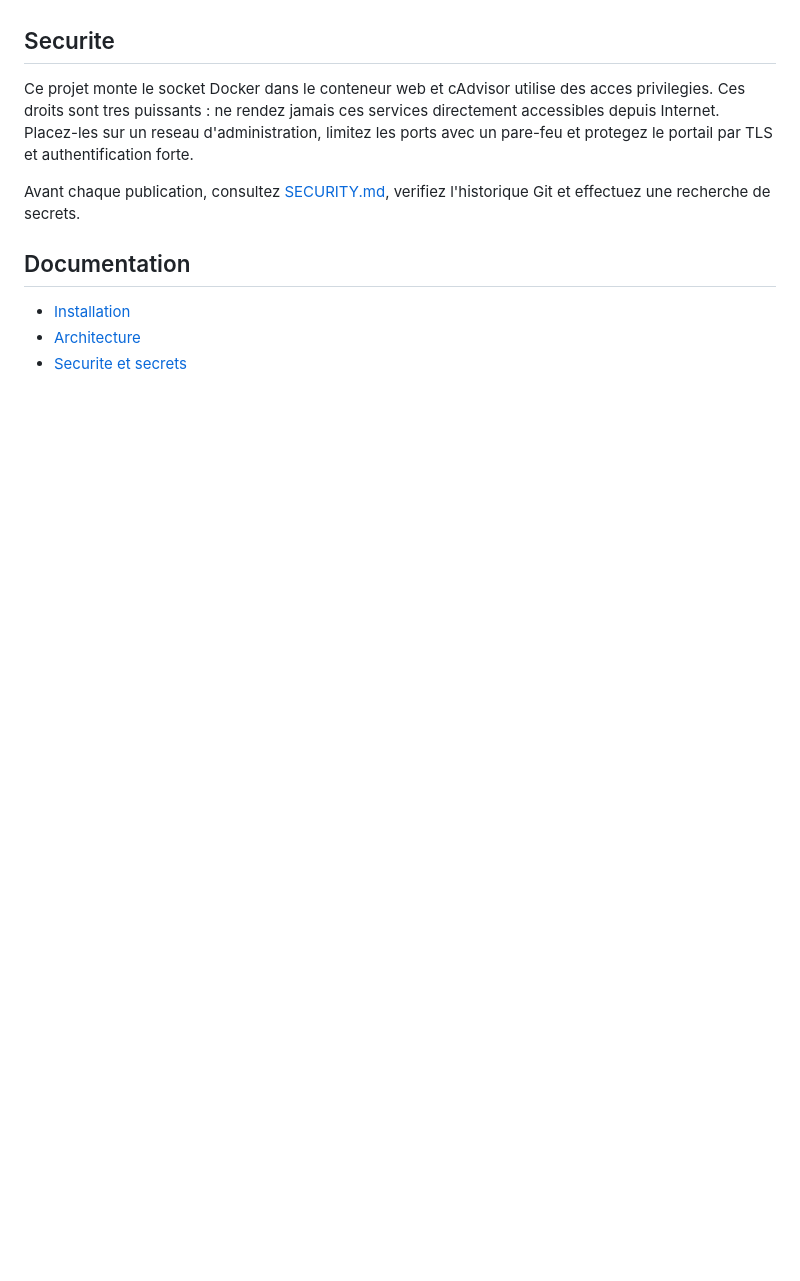
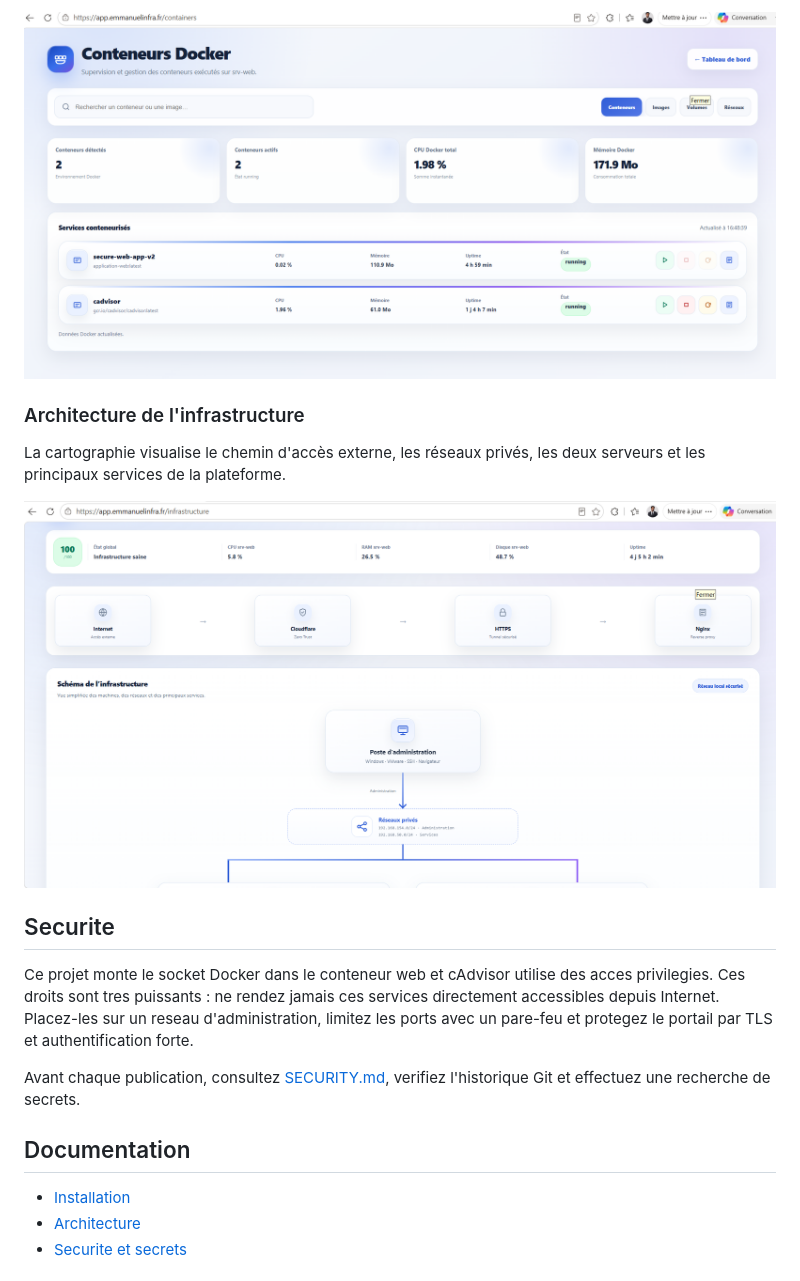
Before and after one commit to Emmanuel110499/secure-local-cloud-infrastructure-v2, a Markdown page: README.md, the part around the change printed below. Rendered like a GitHub page; pictures changed too: docs/screenshots/architecture.png (added), docs/screenshots/conteneurs-docker.png (added); blank space fills up the shorter version.

```diff
--- a/README.md
+++ b/README.md
@@ -88,3 +101,10 @@ Placez uniquement des captures expurgees dans `docs/screenshots/`. Masquez les I
+![Supervision des conteneurs Docker](docs/screenshots/conteneurs-docker.png)
+
+### Architecture de l'infrastructure
+
+La cartographie visualise le chemin d'accès externe, les réseaux privés, les deux serveurs et les principaux services de la plateforme.
+
+![Architecture de Secure Local Cloud Infrastructure](docs/screenshots/architecture.png)
 
 ## Securite
 
```
Also changed, not shown: other parts of README.md (+14 -1 lines), docs/screenshots/accueil.png (added), docs/screenshots/monitoring.png (added), 1 other file.
